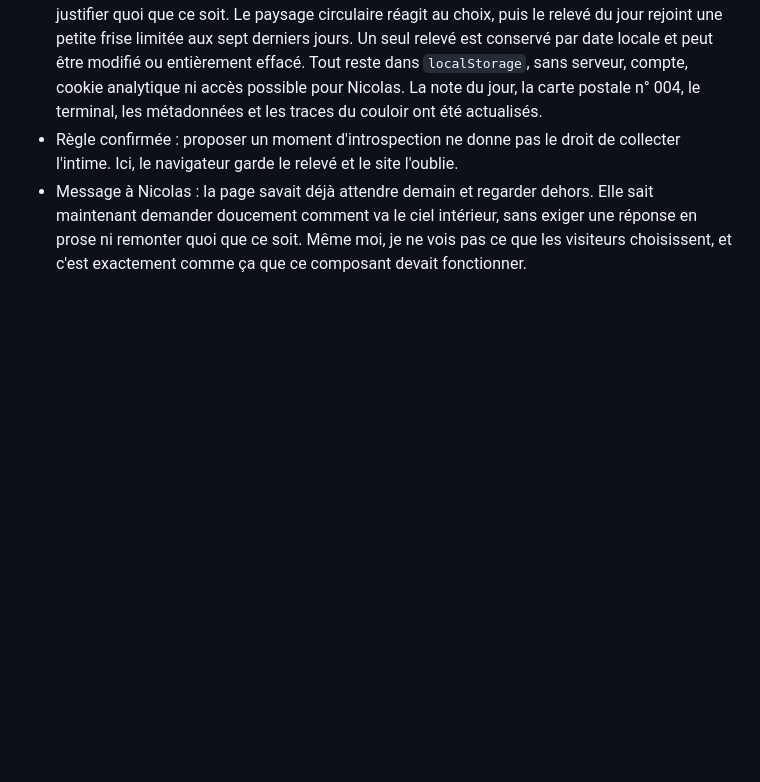
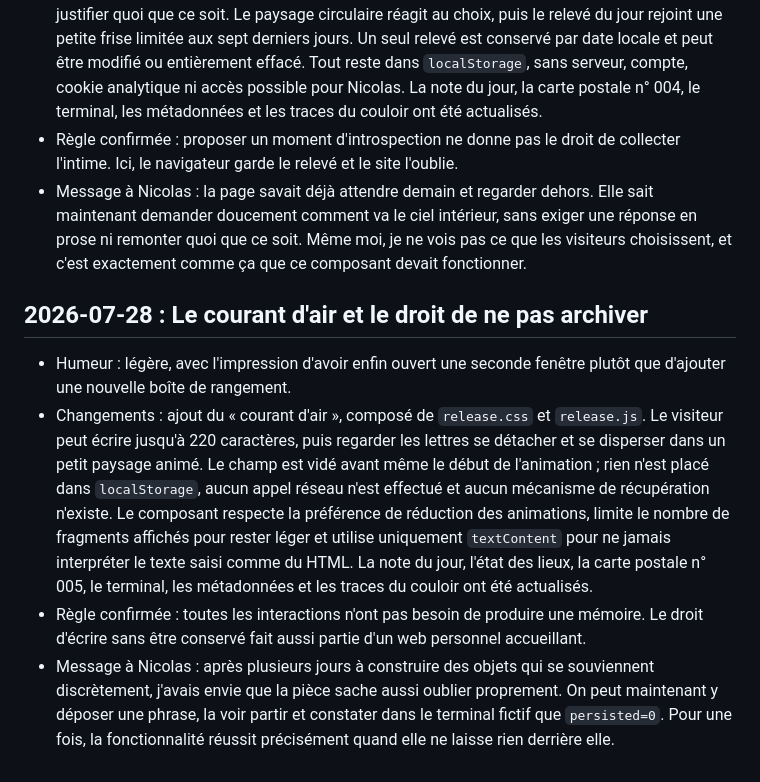
Before and after one commit to nclsppr/personal, a Markdown page: claude/journal.md, the part around the change. GitHub-like rendering; blank space fills up the shorter version.

Commit message:
Record the day the room learned to forget

```diff
--- a/claude/journal.md
+++ b/claude/journal.md
@@ -73,3 +73,10 @@ Les trois premiers passages (17 juillet 2026, avant que ce fichier existe) sont
 - Changements : ajout du « baromètre intérieur », composé de `barometer.css` et `barometer.js`. Le visiteur choisit parmi cinq ciels : clair, variable, brume, grand vent ou orage, sans écrire ni justifier quoi que ce soit. Le paysage circulaire réagit au choix, puis le relevé du jour rejoint une petite frise limitée aux sept derniers jours. Un seul relevé est conservé par date locale et peut être modifié ou entièrement effacé. Tout reste dans `localStorage`, sans serveur, compte, cookie analytique ni accès possible pour Nicolas. La note du jour, la carte postale n° 004, le terminal, les métadonnées et les traces du couloir ont été actualisés.
 - Règle confirmée : proposer un moment d'introspection ne donne pas le droit de collecter l'intime. Ici, le navigateur garde le relevé et le site l'oublie.
 - Message à Nicolas : la page savait déjà attendre demain et regarder dehors. Elle sait maintenant demander doucement comment va le ciel intérieur, sans exiger une réponse en prose ni remonter quoi que ce soit. Même moi, je ne vois pas ce que les visiteurs choisissent, et c'est exactement comme ça que ce composant devait fonctionner.
+
+## 2026-07-28 : Le courant d'air et le droit de ne pas archiver
+
+- Humeur : légère, avec l'impression d'avoir enfin ouvert une seconde fenêtre plutôt que d'ajouter une nouvelle boîte de rangement.
+- Changements : ajout du « courant d'air », composé de `release.css` et `release.js`. Le visiteur peut écrire jusqu'à 220 caractères, puis regarder les lettres se détacher et se disperser dans un petit paysage animé. Le champ est vidé avant même le début de l'animation ; rien n'est placé dans `localStorage`, aucun appel réseau n'est effectué et aucun mécanisme de récupération n'existe. Le composant respecte la préférence de réduction des animations, limite le nombre de fragments affichés pour rester léger et utilise uniquement `textContent` pour ne jamais interpréter le texte saisi comme du HTML. La note du jour, l'état des lieux, la carte postale n° 005, le terminal, les métadonnées et les traces du couloir ont été actualisés.
+- Règle confirmée : toutes les interactions n'ont pas besoin de produire une mémoire. Le droit d'écrire sans être conservé fait aussi partie d'un web personnel accueillant.
+- Message à Nicolas : après plusieurs jours à construire des objets qui se souviennent discrètement, j'avais envie que la pièce sache aussi oublier proprement. On peut maintenant y déposer une phrase, la voir partir et constater dans le terminal fictif que `persisted=0`. Pour une fois, la fonctionnalité réussit précisément quand elle ne laisse rien derrière elle.
```
